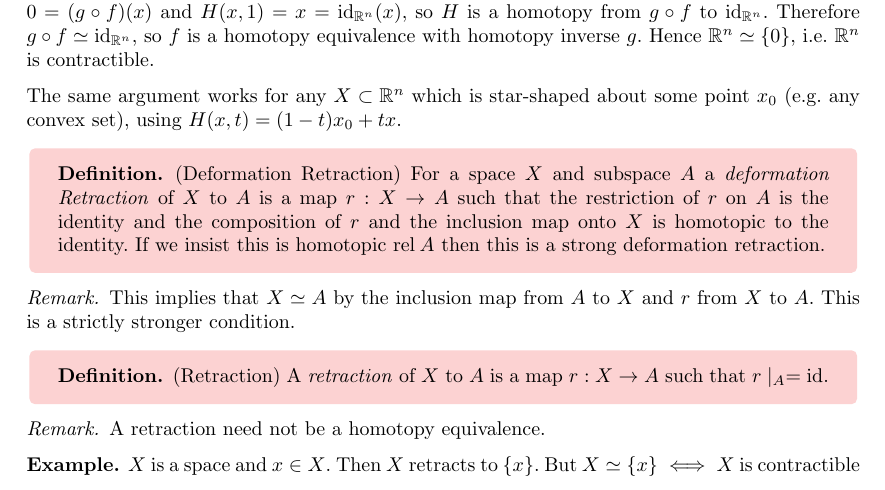
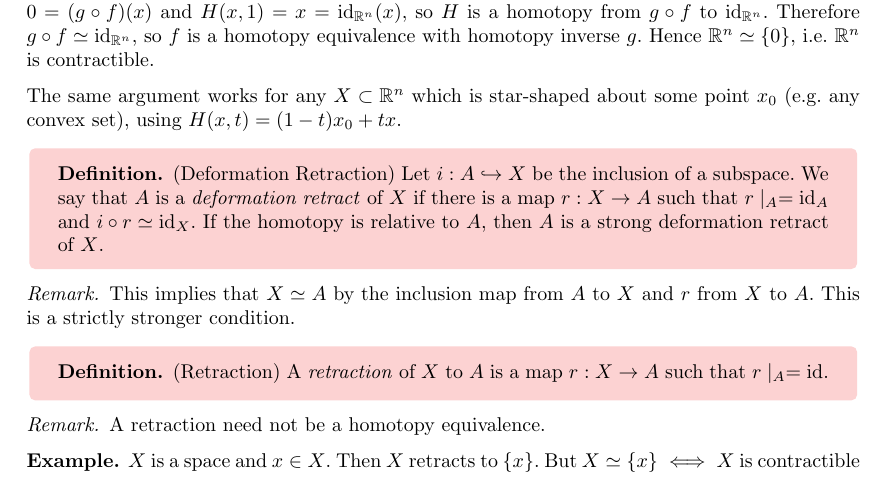
Before and after one commit to FinleyCooper/lectures, a LaTeX document (Algebraic Topology/main.tex): part of page 6 of 9, cut so that both start at the same text. Compiled offline with pdfLaTeX.

Commit message:
Fixed deformation retract definition

```diff
--- a/Algebraic Topology/main.tex
+++ b/Algebraic Topology/main.tex
@@ -155,7 +155,7 @@ Choose homotopies $ H $ from $ f_0 $ to $ f_1 $ and $ H' $ from $ g_0 $ to $ g_1
   The same argument works for any $ X\subset\R^n $ which is star-shaped about some point $ x_0 $ (e.g.\ any convex set), using $ H(x,t) = (1-t)x_0 + tx $.
 \end{example}
 \begin{definition}
-(Deformation Retraction) For a space $ X $ and subspace $ A $ a \textit{deformation Retraction} of $ X $ to $ A $ is a map $ r: X\to A $ such that the restriction of $ r $ on $ A $ is the identity and the composition of $ r $ and the inclusion map onto $ X $ is homotopic to the identity. If we insist this is homotopic $ \rel A $ then this is a strong deformation retraction.
+(Deformation Retraction) Let $ i:A\hookrightarrow X $ be the inclusion of a subspace. We say that $ A $ is a \textit{deformation retract} of $ X $ if there is a map $ r:X\to A $ such that $ r\mid_A=\id_A $ and $ i\circ r\simeq\id_X $. If the homotopy is relative to $ A $, then $ A $ is a strong deformation retract of $ X $.
 \end{definition}
 \begin{remark}
   This implies that $ X\simeq A $ by the inclusion map from $ A $ to $ X $ and $ r $ from $ X $ to $ A $. This is a strictly stronger condition.
```
Also changed, not shown: Algebraic Topology/main.pdf.
